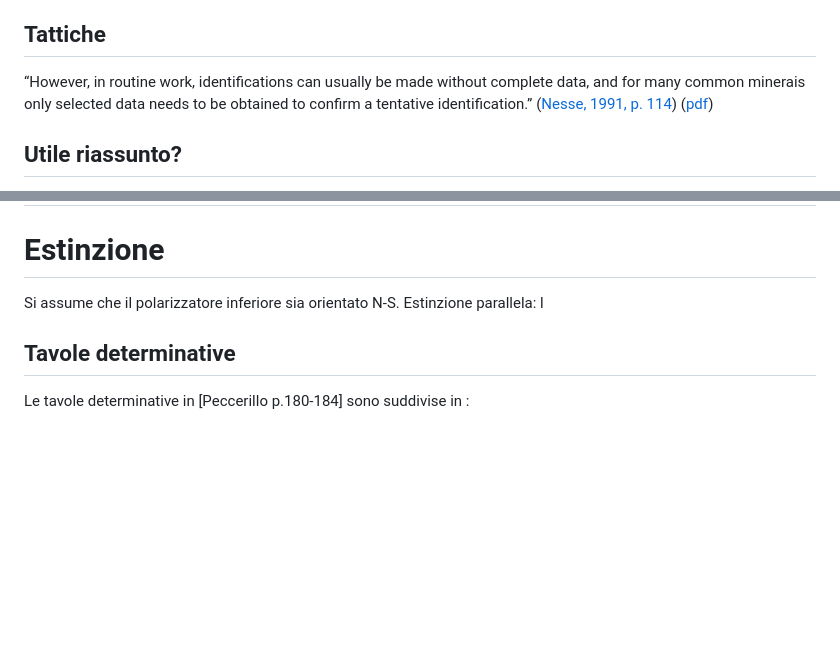
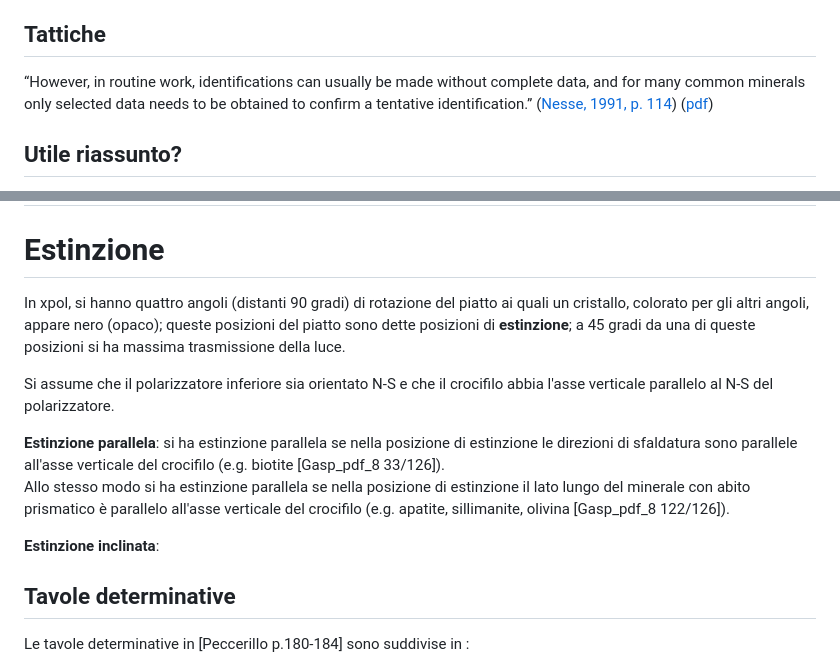
Before and after one commit to alessandro-gentilini/alessandro-gentilini.github.io, a Markdown page: geo/petrografia/appunti.md, 2 parts joined by grey strips. Rendered like a GitHub page; blank space fills up the shorter version.

Commit message:
aggiorno

```diff
--- a/geo/petrografia/appunti.md
+++ b/geo/petrografia/appunti.md
@@ -81,7 +81,7 @@ Cosa c'è nel buco? Aria? La resina epossidica che incolla la sezione del minera
 A cosa serve individuare un buco? [Peccerillo p.13] nella stima dell'indice di rifrazione relativo tramite _linea di Becke_ suggerisce di individuare un vuoto come regione ad indice di rifrazione noto (Balsamo del Canada, resina epossidica) con cui confrontare l'indice di rifrazione del minerale adiacente al vuoto.
 
 ## Tattiche
-“However, in routine work, identifications can usually be made without complete data, and for many common minerais only selected data needs to be obtained to confirm a tentative identification.” ([Nesse, 1991, p. 114](zotero://select/library/items/YUXCIT35)) ([pdf](zotero://open-pdf/library/items/EBMYA3PT?page=127))
+“However, in routine work, identifications can usually be made without complete data, and for many common minerals only selected data needs to be obtained to confirm a tentative identification.” ([Nesse, 1991, p. 114](zotero://select/library/items/YUXCIT35)) ([pdf](zotero://open-pdf/library/items/EBMYA3PT?page=127))
 
 ## Utile riassunto?
 “In this textbook, only the basic concepts and methods of polarising microscopy will be described.” ([Okrusch and Frimmel, 2020, p. 20](zotero://select/library/items/4GDH9SN2)) ([pdf](zotero://open-pdf/library/items/MGPA822C?page=31))
@@ -216,8 +216,14 @@ Per stimare con maggiore accuratezza il colore di interferenza (e quindi la pote
 # Figure di interferenza e conoscopia
 
 # Estinzione
-Si assume che il polarizzatore inferiore sia orientato N-S.
-Estinzione parallela: l
+In xpol, si hanno quattro angoli (distanti 90 gradi) di rotazione del piatto ai quali un cristallo, colorato per gli altri angoli, appare nero (opaco); queste posizioni del piatto sono dette posizioni di **estinzione**; a 45 gradi da una di queste posizioni si ha massima trasmissione della luce.
+
+Si assume che il polarizzatore inferiore sia orientato N-S e che il crocifilo abbia l'asse verticale parallelo al N-S del polarizzatore.
+
+**Estinzione parallela**: si ha estinzione parallela se nella posizione di estinzione le direzioni di sfaldatura sono parallele all'asse verticale del crocifilo (e.g. biotite [Gasp_pdf_8 33/126]).
+Allo stesso modo si ha estinzione parallela se nella posizione di estinzione il lato lungo del minerale con abito prismatico è parallelo all'asse verticale del crocifilo (e.g. apatite, sillimanite, olivina [Gasp_pdf_8 122/126]).
+
+**Estinzione inclinata**:
 
 
 
```
